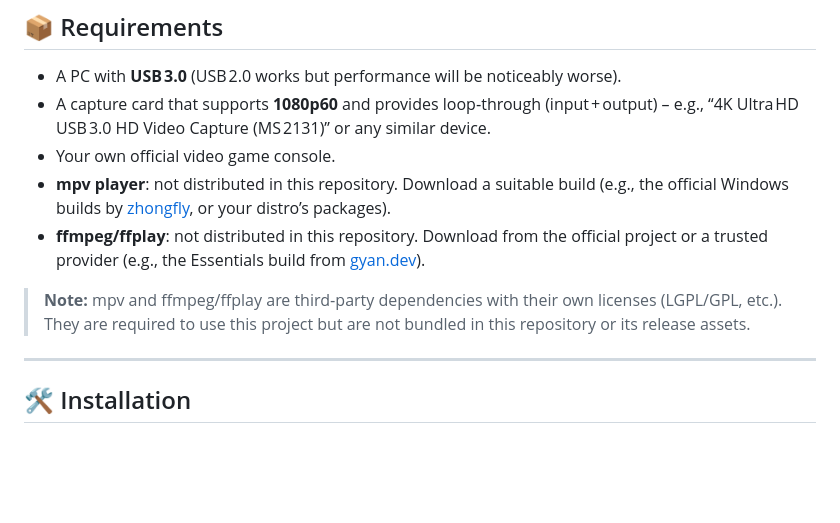
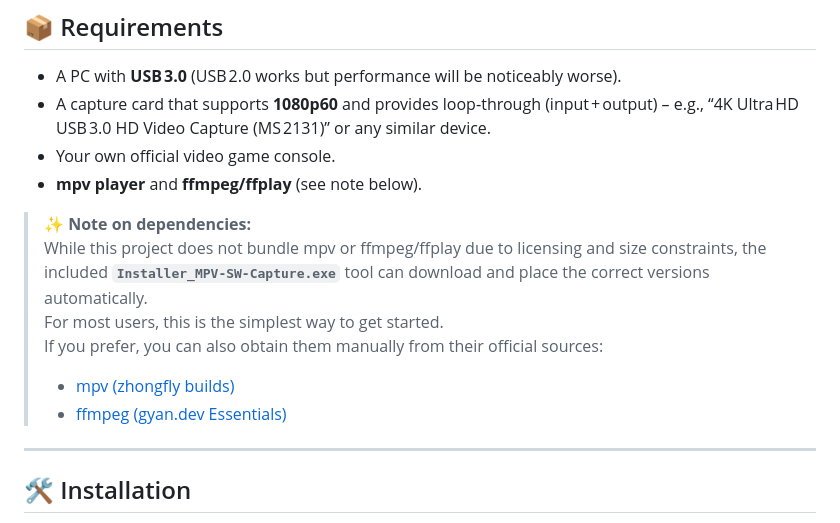
Before and after one commit to TyRaS-SW/MPV-SW-Capture, a Markdown page: README.md, the part around the change. Rendered like a GitHub page; blank space fills up the shorter version.

Commit message:
README v2

```diff
--- a/README.md
+++ b/README.md
@@ -40,10 +40,14 @@ Both programs run silently, stay in sync, and together deliver minimal‑lag gam
 - A PC with **USB 3.0** (USB 2.0 works but performance will be noticeably worse).
 - A capture card that supports **1080p60** and provides loop‑through (input + output) – e.g., “4K Ultra HD USB 3.0 HD Video Capture (MS 2131)” or any similar device.
 - Your own official video game console.
-- **mpv player**: not distributed in this repository. Download a suitable build (e.g., the official Windows builds by [zhongfly](https://github.com/zhongfly/mpv-winbuild/releases), or your distro’s packages).
-- **ffmpeg/ffplay**: not distributed in this repository. Download from the official project or a trusted provider (e.g., the Essentials build from [gyan.dev](https://www.gyan.dev/ffmpeg/builds/)).
+- **mpv player** and **ffmpeg/ffplay** (see note below).
 
-> **Note:** mpv and ffmpeg/ffplay are third‑party dependencies with their own licenses (LGPL/GPL, etc.). They are required to use this project but are not bundled in this repository or its release assets.
+> **✨ Note on dependencies:**
+> While this project does not bundle mpv or ffmpeg/ffplay due to licensing and size constraints, the included **`Installer_MPV-SW-Capture.exe`** tool can download and place the correct versions automatically.
+> For most users, this is the simplest way to get started.
+> If you prefer, you can also obtain them manually from their official sources:
+> - [mpv (zhongfly builds)](https://github.com/zhongfly/mpv-winbuild/releases)
+> - [ffmpeg (gyan.dev Essentials)](https://www.gyan.dev/ffmpeg/builds/)
 
 ---
 
```
